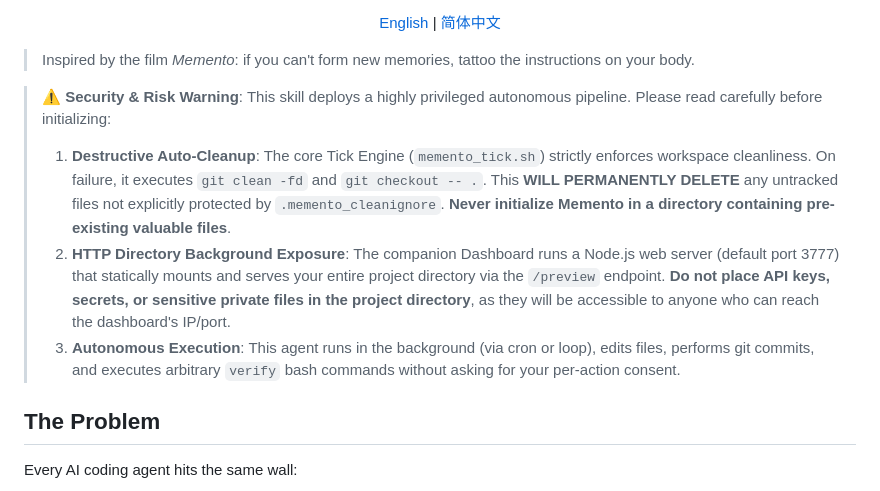
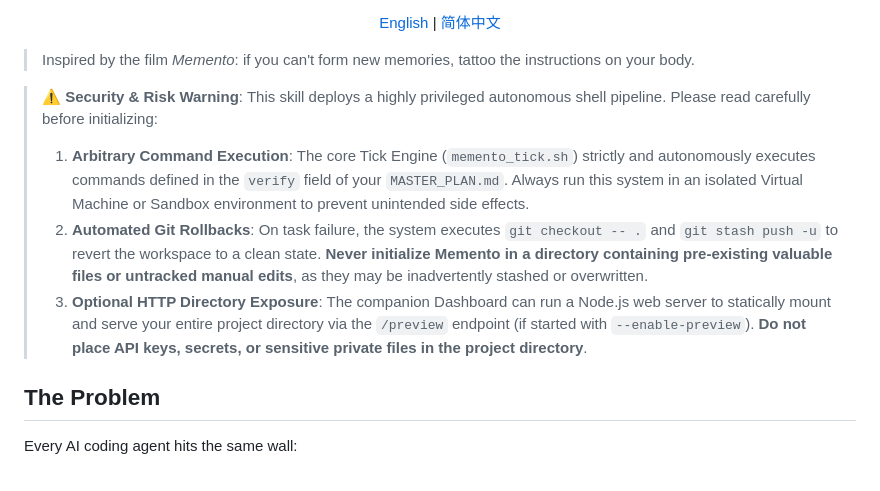
Before and after one commit to yangwenyu2/agent-memento, a Markdown page: README.md, the part around the change. Drawn GitHub-style.

```diff
--- a/README.md
+++ b/README.md
@@ -23,10 +23,11 @@ A tick-driven autonomous execution framework that turns any LLM into a reliable
 
 
 > ⚠️ **Security & Risk Warning**:
-> This skill deploys a highly privileged autonomous pipeline. Please read carefully before initializing:
-> 1. **Destructive Auto-Cleanup**: The core Tick Engine (`memento_tick.sh`) strictly enforces workspace cleanliness. On failure, it executes `git clean -fd` and `git checkout -- .`. This **WILL PERMANENTLY DELETE** any untracked files not explicitly protected by `.memento_cleanignore`. **Never initialize Memento in a directory containing pre-existing valuable files**.
-> 2. **HTTP Directory Background Exposure**: The companion Dashboard runs a Node.js web server (default port 3777) that statically mounts and serves your entire project directory via the `/preview` endpoint. **Do not place API keys, secrets, or sensitive private files in the project directory**, as they will be accessible to anyone who can reach the dashboard's IP/port.
-> 3. **Autonomous Execution**: This agent runs in the background (via cron or loop), edits files, performs git commits, and executes arbitrary `verify` bash commands without asking for your per-action consent.
+> This skill deploys a highly privileged autonomous shell pipeline. Please read carefully before initializing:
+> 1. **Arbitrary Command Execution**: The core Tick Engine (`memento_tick.sh`) strictly and autonomously executes commands defined in the `verify` field of your `MASTER_PLAN.md`. Always run this system in an isolated Virtual Machine or Sandbox environment to prevent unintended side effects.
+> 2. **Automated Git Rollbacks**: On task failure, the system executes `git checkout -- .` and `git stash push -u` to revert the workspace to a clean state. **Never initialize Memento in a directory containing pre-existing valuable files or untracked manual edits**, as they may be inadvertently stashed or overwritten.
+> 3. **Optional HTTP Directory Exposure**: The companion Dashboard can run a Node.js web server to statically mount and serve your entire project directory via the `/preview` endpoint (if started with `--enable-preview`). **Do not place API keys, secrets, or sensitive private files in the project directory**.
+
 
 
 ## The Problem
```
Also changed, not shown: README_zh.md (+4 -3 lines).
